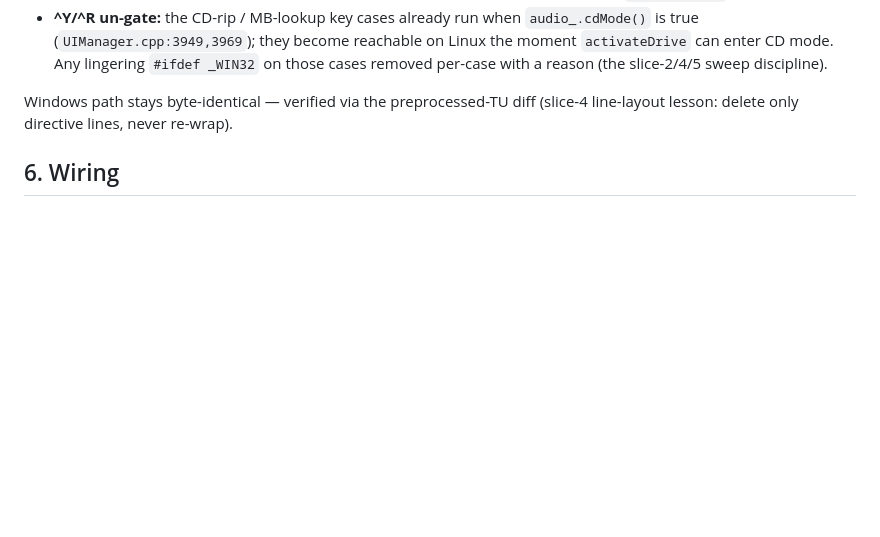
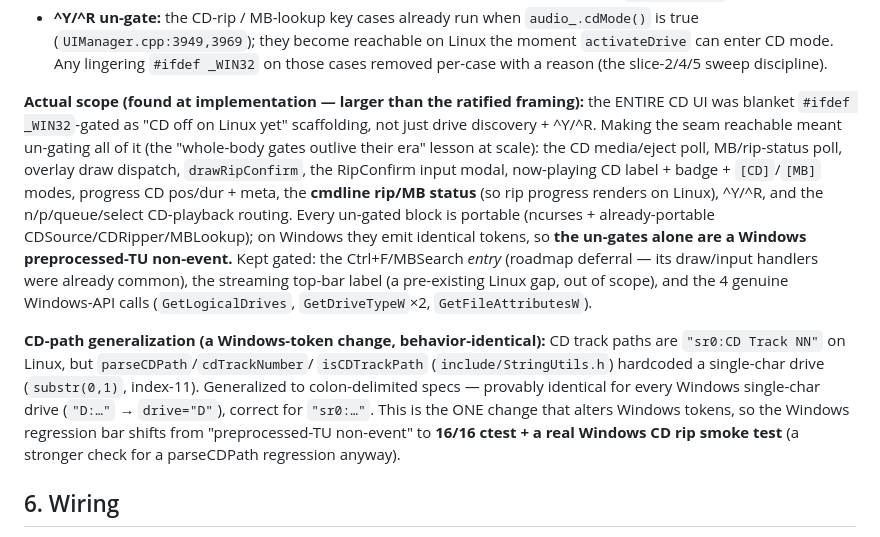
Before and after one commit to RadMageIRL/re-moct, a Markdown page: docs/phase3-slice6-design.md, the part around the change. Drawn GitHub-style; blank space fills up the shorter version.

Commit message:
docs: slice 6 design §5 — record the true CD-UI un-gate scope + parseCDPath generalization

```diff
--- a/docs/phase3-slice6-design.md
+++ b/docs/phase3-slice6-design.md
@@ -149,8 +149,29 @@ drives** — so this un-gate also makes the Linux file browser navigable at all.
   Linux the moment `activateDrive` can enter CD mode. Any lingering `#ifdef _WIN32`
   on those cases removed per-case with a reason (the slice-2/4/5 sweep discipline).
 
-Windows path stays byte-identical — verified via the preprocessed-TU diff
-(slice-4 line-layout lesson: delete only directive lines, never re-wrap).
+**Actual scope (found at implementation — larger than the ratified framing):**
+the ENTIRE CD UI was blanket `#ifdef _WIN32`-gated as "CD off on Linux yet"
+scaffolding, not just drive discovery + ^Y/^R. Making the seam reachable meant
+un-gating all of it (the "whole-body gates outlive their era" lesson at scale):
+the CD media/eject poll, MB/rip-status poll, overlay draw dispatch, `drawRipConfirm`,
+the RipConfirm input modal, now-playing CD label + badge + `[CD]`/`[MB]` modes,
+progress CD pos/dur + meta, the **cmdline rip/MB status** (so rip progress renders
+on Linux), ^Y/^R, and the n/p/queue/select CD-playback routing. Every un-gated
+block is portable (ncurses + already-portable CDSource/CDRipper/MBLookup); on
+Windows they emit identical tokens, so **the un-gates alone are a Windows
+preprocessed-TU non-event.** Kept gated: the Ctrl+F/MBSearch *entry* (roadmap
+deferral — its draw/input handlers were already common), the streaming top-bar
+label (a pre-existing Linux gap, out of scope), and the 4 genuine Windows-API
+calls (`GetLogicalDrives`, `GetDriveTypeW`×2, `GetFileAttributesW`).
+
+**CD-path generalization (a Windows-token change, behavior-identical):** CD track
+paths are `"sr0:CD Track NN"` on Linux, but `parseCDPath`/`cdTrackNumber`/
+`isCDTrackPath` (`include/StringUtils.h`) hardcoded a single-char drive
+(`substr(0,1)`, index-11). Generalized to colon-delimited specs — provably
+identical for every Windows single-char drive (`"D:…"` → `drive="D"`), correct for
+`"sr0:…"`. This is the ONE change that alters Windows tokens, so the Windows
+regression bar shifts from "preprocessed-TU non-event" to **16/16 ctest + a real
+Windows CD rip smoke test** (a stronger check for a parseCDPath regression anyway).
 
 ## 6. Wiring
 
```
